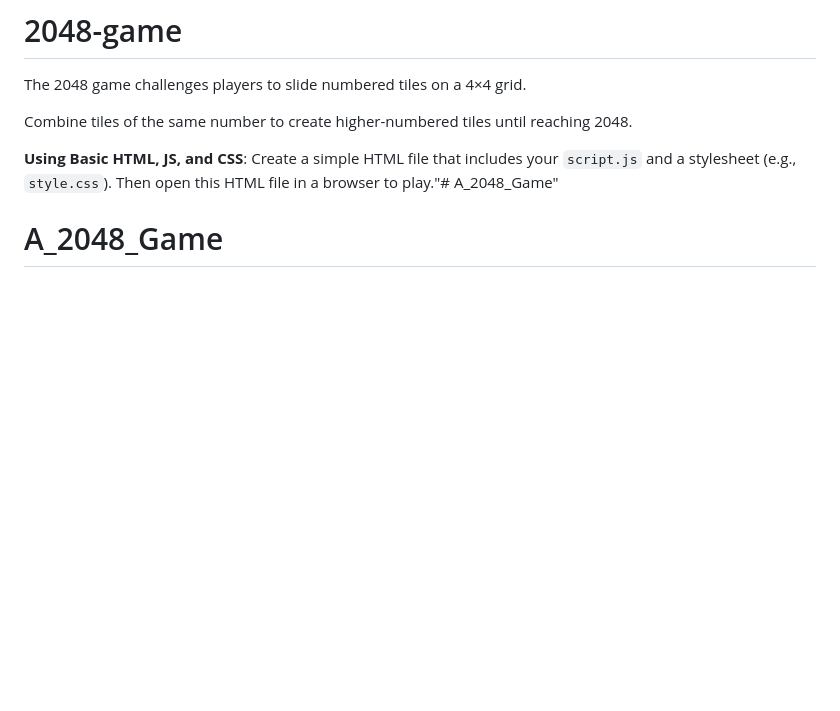
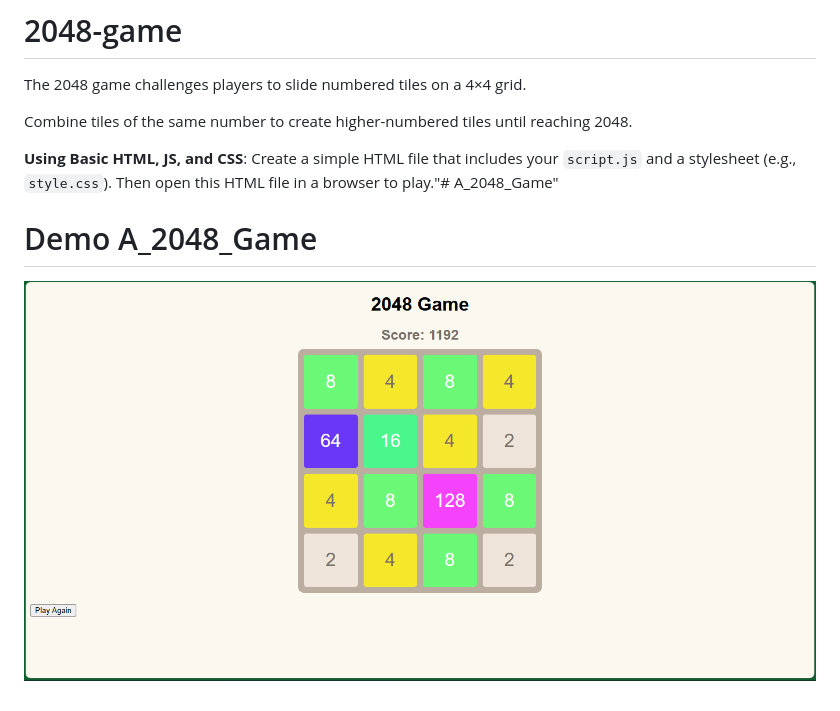
Before and after one commit to mai-anh-tuan-anh/A_2048_Game, a Markdown page: README.md, the part around the change. Rendered like a GitHub page; pictures changed too: image.png (added); blank space fills up the shorter version.

```diff
--- a/README.md
+++ b/README.md
@@ -7,4 +7,7 @@ Combine tiles of the same number to create higher-numbered tiles until reaching
 **Using Basic HTML, JS, and CSS**:
 Create a simple HTML file that includes your `script.js` and a stylesheet (e.g., `style.css`).
 Then open this HTML file in a browser to play."# A_2048_Game"
-# A_2048_Game
+
+# Demo A_2048_Game
+
+![demo](image.png)
```
